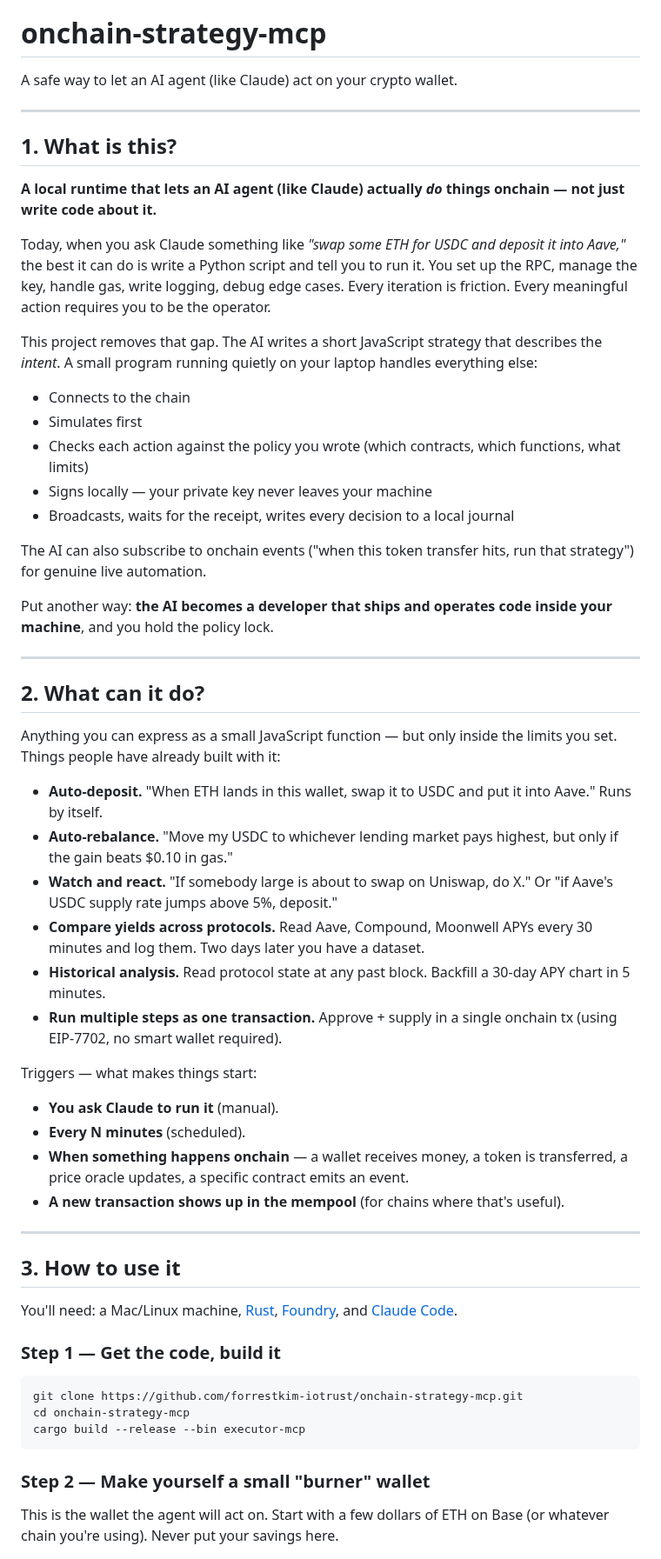
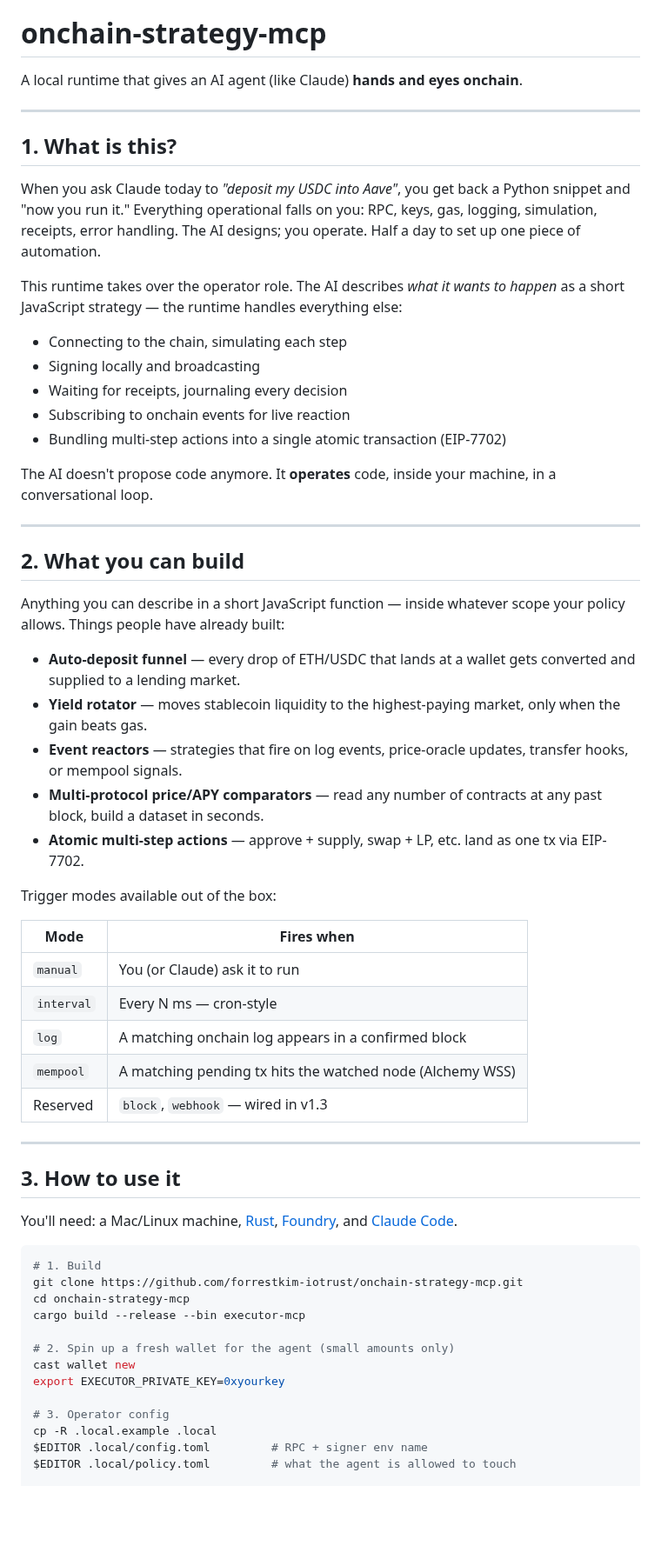
Before and after one commit to forrestkim-iotrust/onchain-strategy-mcp, a Markdown page: README.md, the part around one of its changes. Shown at 87% size. Drawn GitHub-style; blank space fills up the shorter version.

````diff
--- a/README.md
+++ b/README.md
@@ -2,47 +2,45 @@
 
 # onchain-strategy-mcp
 
-A safe way to let an AI agent (like Claude) act on your crypto wallet.
+A local runtime that gives an AI agent (like Claude) **hands and eyes onchain**.
 
 ---
 
 ## 1. What is this?
 
-**A local runtime that lets an AI agent (like Claude) actually *do* things onchain — not just write code about it.**
+When you ask Claude today to *"deposit my USDC into Aave"*, you get back a Python snippet and "now you run it." Everything operational falls on you: RPC, keys, gas, logging, simulation, receipts, error handling. The AI designs; you operate. Half a day to set up one piece of automation.
 
-Today, when you ask Claude something like *"swap some ETH for USDC and deposit it into Aave,"* the best it can do is write a Python script and tell you to run it. You set up the RPC, manage the key, handle gas, write logging, debug edge cases. Every iteration is friction. Every meaningful action requires you to be the operator.
+This runtime takes over the operator role. The AI describes *what it wants to happen* as a short JavaScript strategy — the runtime handles everything else:
 
-This project removes that gap. The AI writes a short JavaScript strategy that describes the *intent*. A small program running quietly on your laptop handles everything else:
+- Connecting to the chain, simulating each step
+- Signing locally and broadcasting
+- Waiting for receipts, journaling every decision
+- Subscribing to onchain events for live reaction
+- Bundling multi-step actions into a single atomic transaction (EIP-7702)
 
-- Connects to the chain
-- Simulates first
-- Checks each action against the policy you wrote (which contracts, which functions, what limits)
-- Signs locally — your private key never leaves your machine
-- Broadcasts, waits for the receipt, writes every decision to a local journal
-
-The AI can also subscribe to onchain events ("when this token transfer hits, run that strategy") for genuine live automation.
-
-Put another way: **the AI becomes a developer that ships and operates code inside your machine**, and you hold the policy lock.
+The AI doesn't propose code anymore. It **operates** code, inside your machine, in a conversational loop.
 
 ---
 
-## 2. What can it do?
+## 2. What you can build
 
-Anything you can express as a small JavaScript function — but only inside the limits you set. Things people have already built with it:
+Anything you can describe in a short JavaScript function — inside whatever scope your policy allows. Things people have already built:
 
-- **Auto-deposit.** "When ETH lands in this wallet, swap it to USDC and put it into Aave." Runs by itself.
-- **Auto-rebalance.** "Move my USDC to whichever lending market pays highest, but only if the gain beats $0.10 in gas."
-- **Watch and react.** "If somebody large is about to swap on Uniswap, do X." Or "if Aave's USDC supply rate jumps above 5%, deposit."
-- **Compare yields across protocols.** Read Aave, Compound, Moonwell APYs every 30 minutes and log them. Two days later you have a dataset.
-- **Historical analysis.** Read protocol state at any past block. Backfill a 30-day APY chart in 5 minutes.
-- **Run multiple steps as one transaction.** Approve + supply in a single onchain tx (using EIP-7702, no smart wallet required).
+- **Auto-deposit funnel** — every drop of ETH/USDC that lands at a wallet gets converted and supplied to a lending market.
+- **Yield rotator** — moves stablecoin liquidity to the highest-paying market, only when the gain beats gas.
+- **Event reactors** — strategies that fire on log events, price-oracle updates, transfer hooks, or mempool signals.
+- **Multi-protocol price/APY comparators** — read any number of contracts at any past block, build a dataset in seconds.
+- **Atomic multi-step actions** — approve + supply, swap + LP, etc. land as one tx via EIP-7702.
 
-Triggers — what makes things start:
+Trigger modes available out of the box:
 
-- **You ask Claude to run it** (manual).
-- **Every N minutes** (scheduled).
-- **When something happens onchain** — a wallet receives money, a token is transferred, a price oracle updates, a specific contract emits an event.
-- **A new transaction shows up in the mempool** (for chains where that's useful).
+| Mode | Fires when |
+|---|---|
+| `manual` | You (or Claude) ask it to run |
+| `interval` | Every N ms — cron-style |
+| `log` | A matching onchain log appears in a confirmed block |
+| `mempool` | A matching pending tx hits the watched node (Alchemy WSS) |
+| Reserved | `block`, `webhook` — wired in v1.3 |
 
 ---
 
@@ -50,15 +48,18 @@ Triggers — what makes things start:
 
 You'll need: a Mac/Linux machine, [Rust](https://rustup.rs/), [Foundry](https://book.getfoundry.sh/), and [Claude Code](https://claude.ai/code).
 
-### Step 1 — Get the code, build it
-
 ```bash
+# 1. Build
 git clone https://github.com/forrestkim-iotrust/onchain-strategy-mcp.git
 cd onchain-strategy-mcp
 cargo build --release --bin executor-mcp
-```
 
-### Step 2 — Make yourself a small "burner" wallet
+# 2. Spin up a fresh wallet for the agent (small amounts only)
+cast wallet new
+export EXECUTOR_PRIVATE_KEY=0xyourkey
 
-This is the wallet the agent will act on. Start with a few dollars of ETH on Base (or whatever chain you're using). Never put your savings here.
+# 3. Operator config
+cp -R .local.example .local
+$EDITOR .local/config.toml         # RPC + signer env name
+$EDITOR .local/policy.toml         # what the agent is allowed to touch
 
````
Also changed, not shown: other parts of README.md (+33 -70 lines), README_ko.md (+57 -102 lines).
